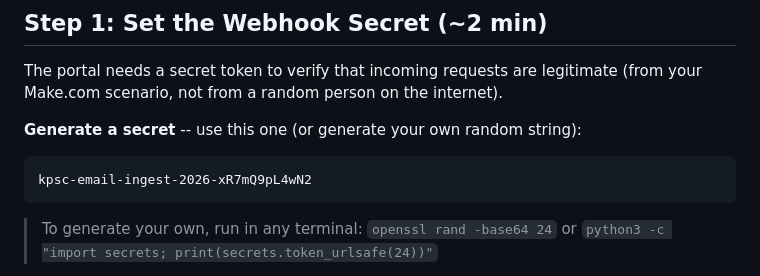
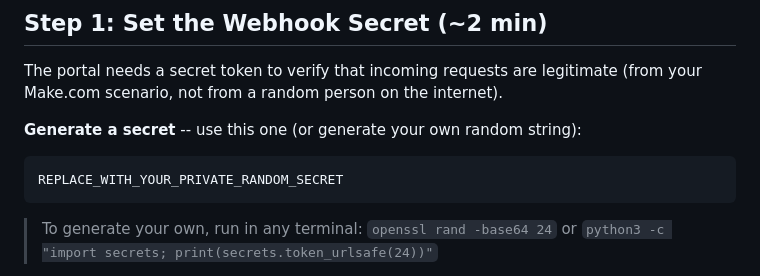
Before and after one commit to C-D4V1D/RCCG-kingdom-parish-app, a Markdown page: docs/email-bank-charge-automation.md, the part around the change. Rendered like a GitHub page.

Commit message:
Remove exposed ingest credential example

````diff
--- a/docs/email-bank-charge-automation.md
+++ b/docs/email-bank-charge-automation.md
@@ -53,7 +53,7 @@ The portal needs a secret token to verify that incoming requests are legitimate
 **Generate a secret** -- use this one (or generate your own random string):
 
 ```
-kpsc-email-ingest-2026-xR7mQ9pL4wN2
+REPLACE_WITH_YOUR_PRIVATE_RANDOM_SECRET
 ```
 
 > To generate your own, run in any terminal:
````
